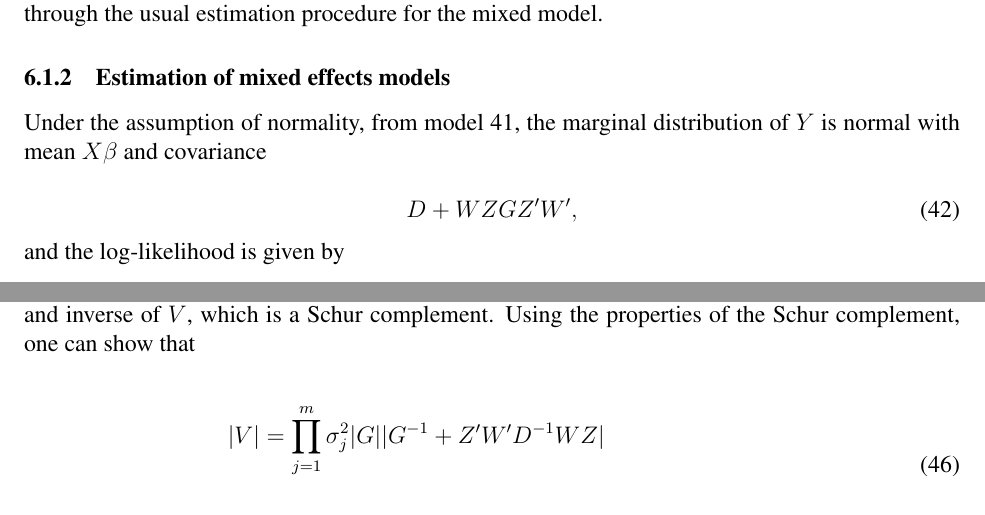
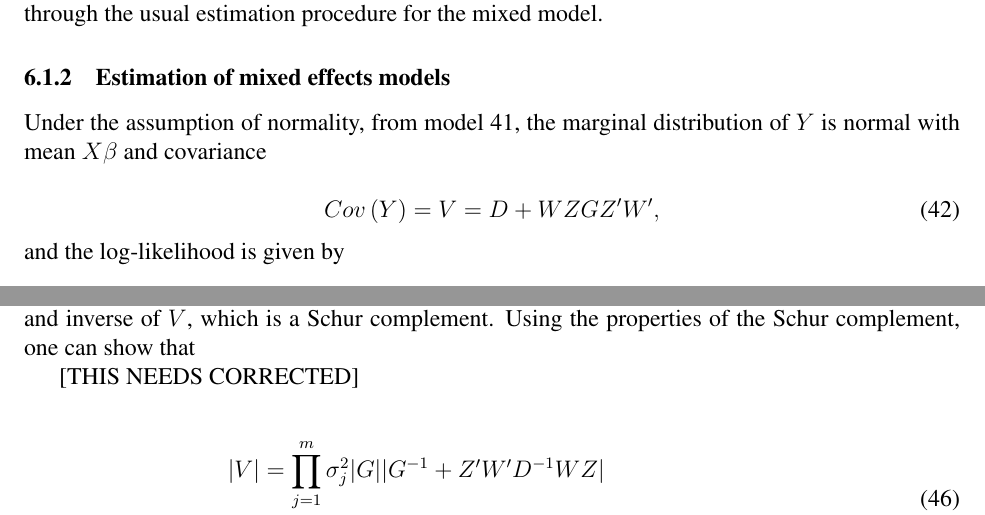
Before and after one commit to taylerablake/JSM-2017, a LaTeX paper (TeX/Outline.tex): two parts of pages 27 and 28 of 37, joined at a grey line, cut so that both start at the same text. Compiled offline with pdfLaTeX.

```diff
--- a/TeX/Outline.tex
+++ b/TeX/Outline.tex
@@ -840,7 +840,7 @@
 Under the assumption of normality, from model \ref{eq:vc-mixed-effects-model}, the marginal distribution of $Y$ is normal with mean $X\beta$ and covariance
 
 \begin{equation} \label{eq:mm-marginal-covariance}
-D + WZ G Z^\prime W^\prime,
+Cov\left(Y\right) = V = D + WZ G Z^\prime W^\prime,
 \end{equation}
 \noindent
 and the log-likelihood is given by
@@ -867,6 +867,8 @@
 \end{align}
 \noindent
 Computational efficiency can be improved by avoiding the direct calculation of the determinant and inverse of $V$, which is a Schur complement. Using the properties of the Schur complement, one can show that
+
+[THIS NEEDS CORRECTED]
 
 \begin{align}
 \begin{split}
```
Also changed, not shown: TeX/Outline.pdf.
